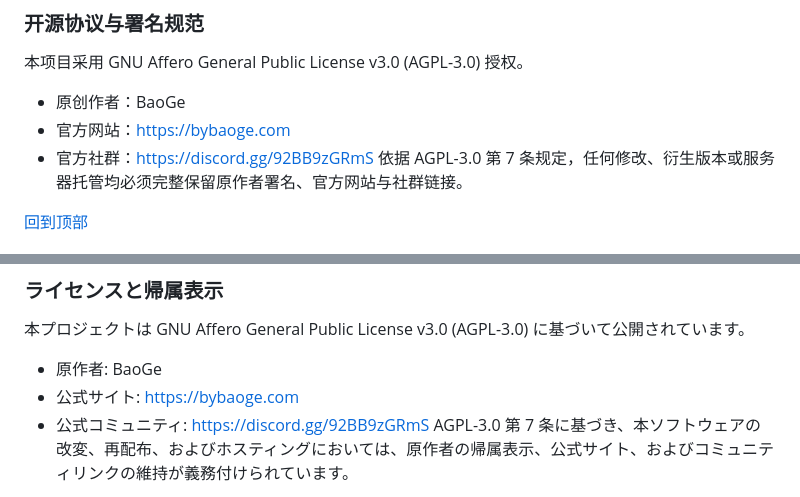
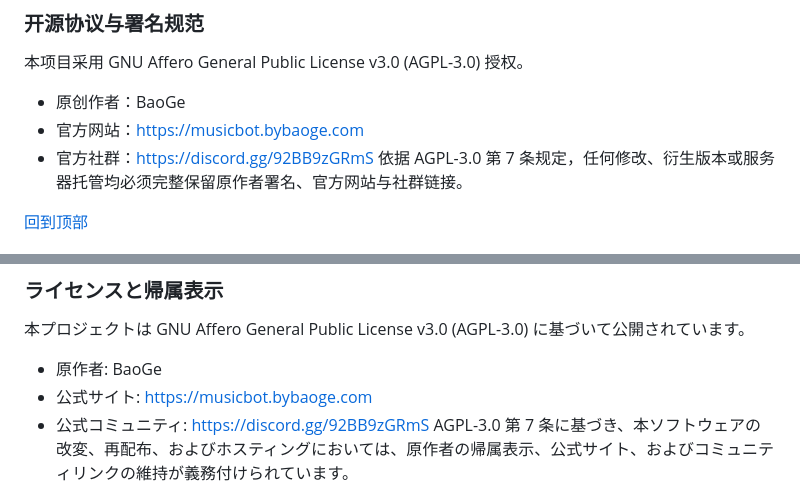
Before and after one commit to baooooge/baoge-music, a Markdown page: README.md, 2 parts joined by grey strips. Rendered like a GitHub page.

```diff
--- a/README.md
+++ b/README.md
@@ -165,7 +165,7 @@ BaoGe Music Bot 是一款专为录音室级高保真音质设计的 Discord 音
 ### 开源协议与署名规范
 本项目采用 GNU Affero General Public License v3.0 (AGPL-3.0) 授权。
 * 原创作者：BaoGe
-* 官方网站：[https://bybaoge.com](https://bybaoge.com)
+* 官方网站：[https://musicbot.bybaoge.com](https://musicbot.bybaoge.com)
 * 官方社群：[https://discord.gg/92BB9zGRmS](https://discord.gg/92BB9zGRmS)
 依据 AGPL-3.0 第 7 条规定，任何修改、衍生版本或服务器托管均必须完整保留原作者署名、官方网站与社群链接。
 
@@ -217,7 +217,7 @@ BaoGe Music Bot は、スタジオ品質の高音質再生、マルチプラッ
 ### ライセンスと帰属表示
 本プロジェクトは GNU Affero General Public License v3.0 (AGPL-3.0) に基づいて公開されています。
 * 原作者: BaoGe
-* 公式サイト: [https://bybaoge.com](https://bybaoge.com)
+* 公式サイト: [https://musicbot.bybaoge.com](https://musicbot.bybaoge.com)
 * 公式コミュニティ: [https://discord.gg/92BB9zGRmS](https://discord.gg/92BB9zGRmS)
 AGPL-3.0 第 7 条に基づき、本ソフトウェアの改変、再配布、およびホスティングにおいては、原作者の帰属表示、公式サイト、およびコミュニティリンクの維持が義務付けられています。
 
```
Also changed, not shown: other parts of README.md (+3 -3 lines).
